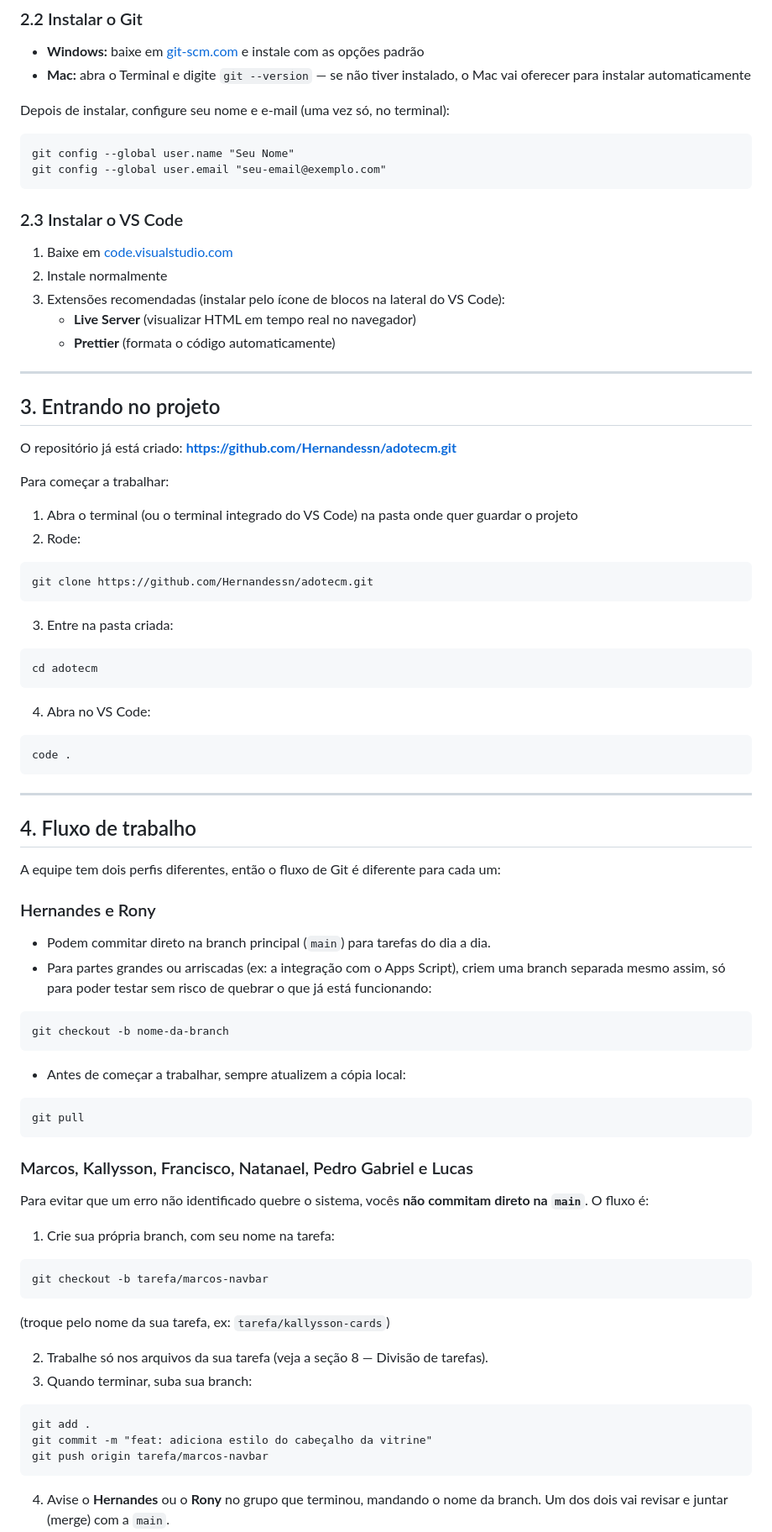
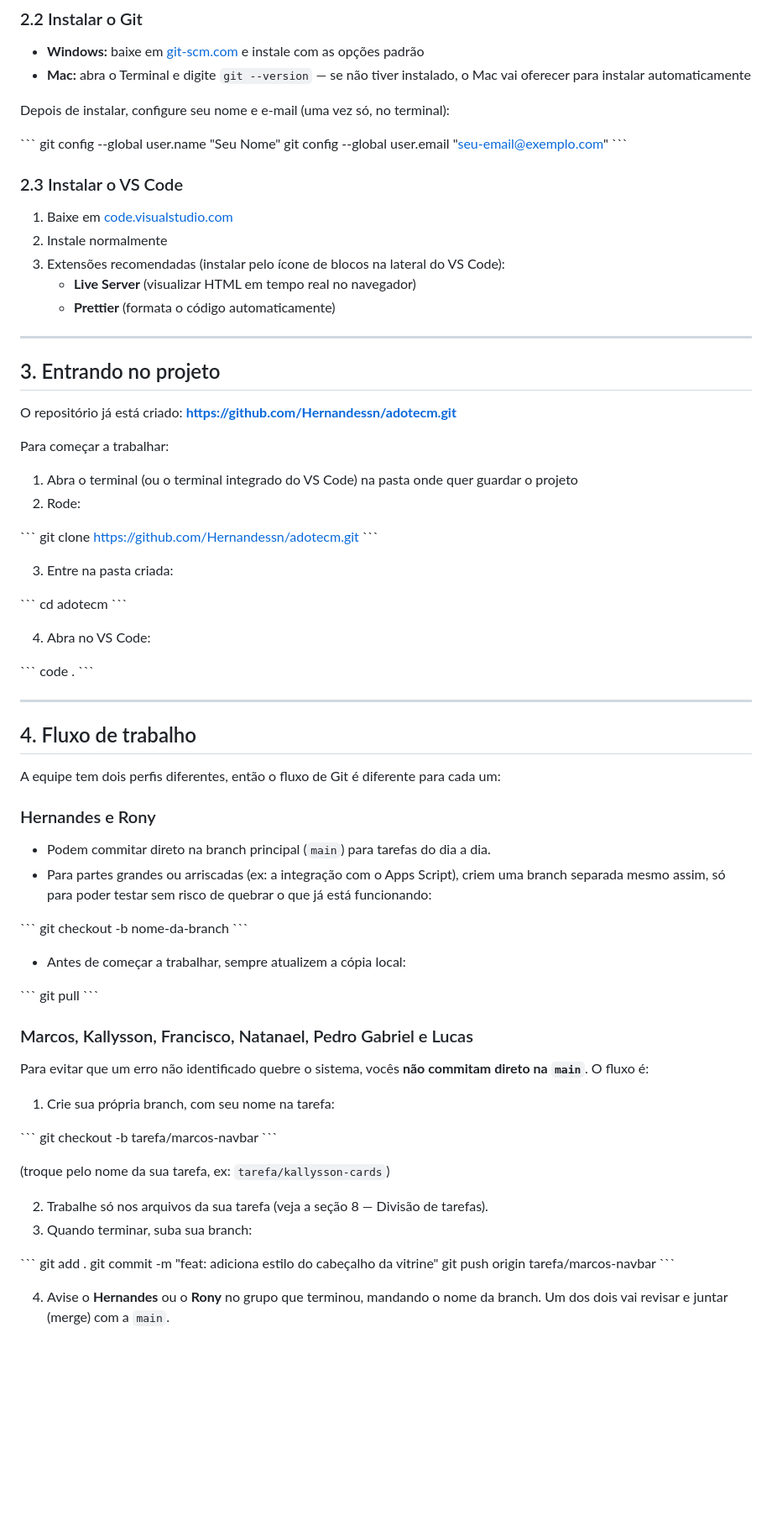
Before and after one commit to Hernandessn/adotecm, a Markdown page: docs/manual_desenvolvimento.md, the part around one of its changes. Shown at 84% size. Drawn GitHub-style; blank space fills up the shorter version.

````diff
--- a/docs/manual_desenvolvimento.md
+++ b/docs/manual_desenvolvimento.md
@@ -31,10 +32,10 @@ Tudo é a mesma linguagem (JavaScript), então não importa quem pega qual parte
 
 Depois de instalar, configure seu nome e e-mail (uma vez só, no terminal):
 
-```
+\`\`\`
 git config --global user.name "Seu Nome"
 git config --global user.email "seu-email@exemplo.com"
-```
+\`\`\`
 
 ### 2.3 Instalar o VS Code
 
@@ -48,28 +49,28 @@ git config --global user.email "seu-email@exemplo.com"
 
 ## 3. Entrando no projeto
 
-O repositório já está criado: **[https://github.com/Hernandessn/adotecm.git](https://github.com/Hernandessn/adotecm.git)**
+O repositório já está criado: **https://github.com/Hernandessn/adotecm.git**
 
 Para começar a trabalhar:
 
 1. Abra o terminal (ou o terminal integrado do VS Code) na pasta onde quer guardar o projeto
 2. Rode:
 
-```
+\`\`\`
 git clone https://github.com/Hernandessn/adotecm.git
-```
+\`\`\`
 
 3. Entre na pasta criada:
 
-```
+\`\`\`
 cd adotecm
-```
+\`\`\`
 
 4. Abra no VS Code:
 
-```
+\`\`\`
 code .
-```
+\`\`\`
 
 ---
 
@@ -82,15 +83,15 @@ A equipe tem dois perfis diferentes, então o fluxo de Git é diferente para cad
 - Podem commitar direto na branch principal (`main`) para tarefas do dia a dia.
 - Para partes grandes ou arriscadas (ex: a integração com o Apps Script), criem uma branch separada mesmo assim, só para poder testar sem risco de quebrar o que já está funcionando:
 
-```
+\`\`\`
 git checkout -b nome-da-branch
-```
+\`\`\`
 
 - Antes de começar a trabalhar, sempre atualizem a cópia local:
 
-```
+\`\`\`
 git pull
-```
+\`\`\`
 
 ### Marcos, Kallysson, Francisco, Natanael, Pedro Gabriel e Lucas
 
@@ -98,20 +99,20 @@ Para evitar que um erro não identificado quebre o sistema, vocês **não commit
 
 1. Crie sua própria branch, com seu nome na tarefa:
 
-```
+\`\`\`
 git checkout -b tarefa/marcos-navbar
-```
+\`\`\`
 
 (troque pelo nome da sua tarefa, ex: `tarefa/kallysson-cards`)
 
 2. Trabalhe só nos arquivos da sua tarefa (veja a seção 8 — Divisão de tarefas).
 3. Quando terminar, suba sua branch:
 
-```
+\`\`\`
 git add .
 git commit -m "feat: adiciona estilo do cabeçalho da vitrine"
 git push origin tarefa/marcos-navbar
-```
+\`\`\`
 
 4. Avise o **Hernandes** ou o **Rony** no grupo que terminou, mandando o nome da branch. Um dos dois vai revisar e juntar (merge) com a `main`.
 5. **Não mexa em arquivos fora da sua tarefa.** Se precisar de algo que depende de outra parte (ex: um dado que só existe depois da integração pronta), avise no grupo em vez de tentar resolver sozinho.
````
Also changed, not shown: other parts of docs/manual_desenvolvimento.md (+22 -12 lines).
